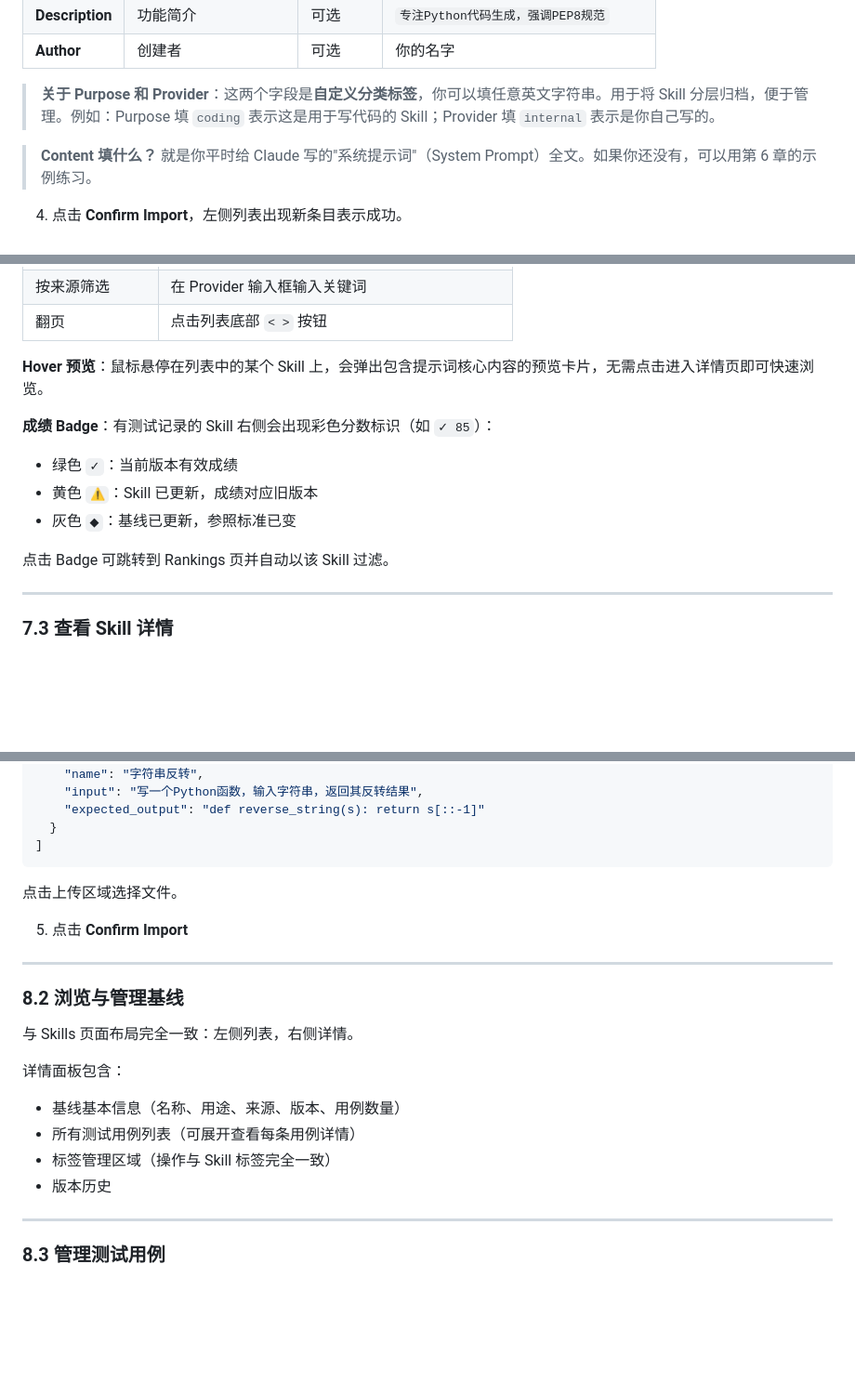
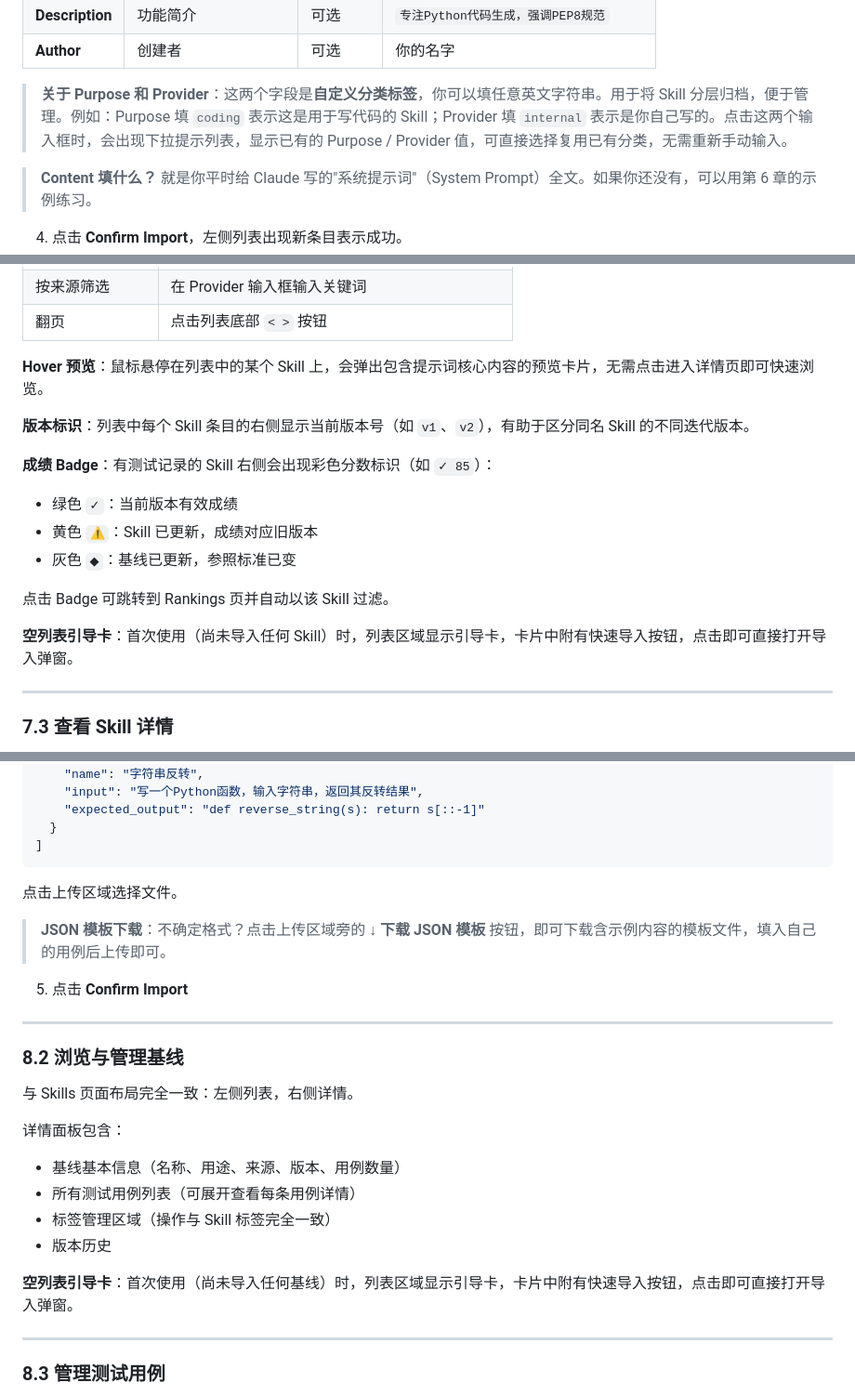
Before and after one commit to l17728/skill_manager, a Markdown page: manual.md, 3 parts joined by grey strips. Shown at 93% size. Rendered like a GitHub page; blank space fills up the shorter version.

```diff
--- a/manual.md
+++ b/manual.md
@@ -373,7 +373,7 @@ npm run build
 | **Description** | 功能简介 | 可选 | `专注Python代码生成，强调PEP8规范` |
 | **Author** | 创建者 | 可选 | 你的名字 |
 
-> **关于 Purpose 和 Provider**：这两个字段是**自定义分类标签**，你可以填任意英文字符串。用于将 Skill 分层归档，便于管理。例如：Purpose 填 `coding` 表示这是用于写代码的 Skill；Provider 填 `internal` 表示是你自己写的。
+> **关于 Purpose 和 Provider**：这两个字段是**自定义分类标签**，你可以填任意英文字符串。用于将 Skill 分层归档，便于管理。例如：Purpose 填 `coding` 表示这是用于写代码的 Skill；Provider 填 `internal` 表示是你自己写的。点击这两个输入框时，会出现下拉提示列表，显示已有的 Purpose / Provider 值，可直接选择复用已有分类，无需重新手动输入。
 
 > **Content 填什么？** 就是你平时给 Claude 写的"系统提示词"（System Prompt）全文。如果你还没有，可以用第 6 章的示例练习。
 
@@ -395,12 +395,16 @@ npm run build
 
 **Hover 预览**：鼠标悬停在列表中的某个 Skill 上，会弹出包含提示词核心内容的预览卡片，无需点击进入详情页即可快速浏览。
 
+**版本标识**：列表中每个 Skill 条目的右侧显示当前版本号（如 `v1`、`v2`），有助于区分同名 Skill 的不同迭代版本。
+
 **成绩 Badge**：有测试记录的 Skill 右侧会出现彩色分数标识（如 `✓ 85`）：
 - 绿色 `✓`：当前版本有效成绩
 - 黄色 `⚠`：Skill 已更新，成绩对应旧版本
 - 灰色 `◆`：基线已更新，参照标准已变
 
 点击 Badge 可跳转到 Rankings 页并自动以该 Skill 过滤。
+
+**空列表引导卡**：首次使用（尚未导入任何 Skill）时，列表区域显示引导卡，卡片中附有快速导入按钮，点击即可直接打开导入弹窗。
 
 ---
 
@@ -518,6 +524,8 @@ npm run build
 
 点击上传区域选择文件。
 
+> **JSON 模板下载**：不确定格式？点击上传区域旁的 **↓ 下载 JSON 模板** 按钮，即可下载含示例内容的模板文件，填入自己的用例后上传即可。
+
 5. 点击 **Confirm Import**
 
 ---
@@ -531,6 +539,8 @@ npm run build
 - 所有测试用例列表（可展开查看每条用例详情）
 - 标签管理区域（操作与 Skill 标签完全一致）
 - 版本历史
+
+**空列表引导卡**：首次使用（尚未导入任何基线）时，列表区域显示引导卡，卡片中附有快速导入按钮，点击即可直接打开导入弹窗。
 
 ---
 
```
Also changed, not shown: other parts of manual.md (+36 -14 lines).
